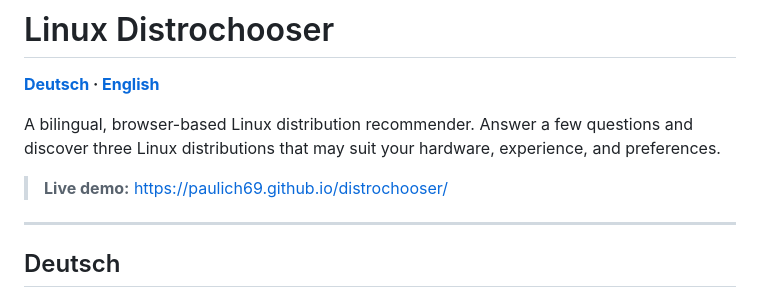
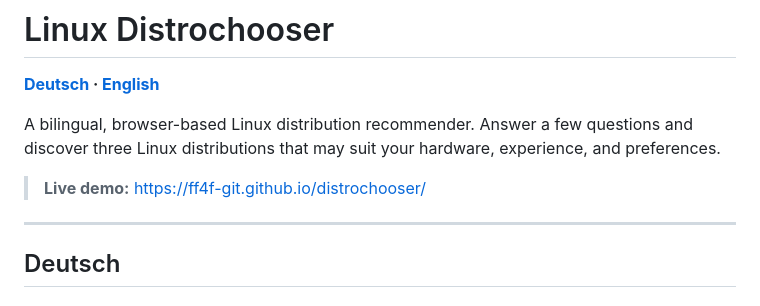
Before and after one commit to ff4f-git/distrochooser, a Markdown page: README.md, the part around the change. GitHub-like rendering.

Commit message:
Update live demo URL after GitHub username change

```diff
--- a/README.md
+++ b/README.md
@@ -4,7 +4,7 @@
 
 A bilingual, browser-based Linux distribution recommender. Answer a few questions and discover three Linux distributions that may suit your hardware, experience, and preferences.
 
-> **Live demo:** https://paulich69.github.io/distrochooser/
+> **Live demo:** https://ff4f-git.github.io/distrochooser/
 
 ---
 
```
